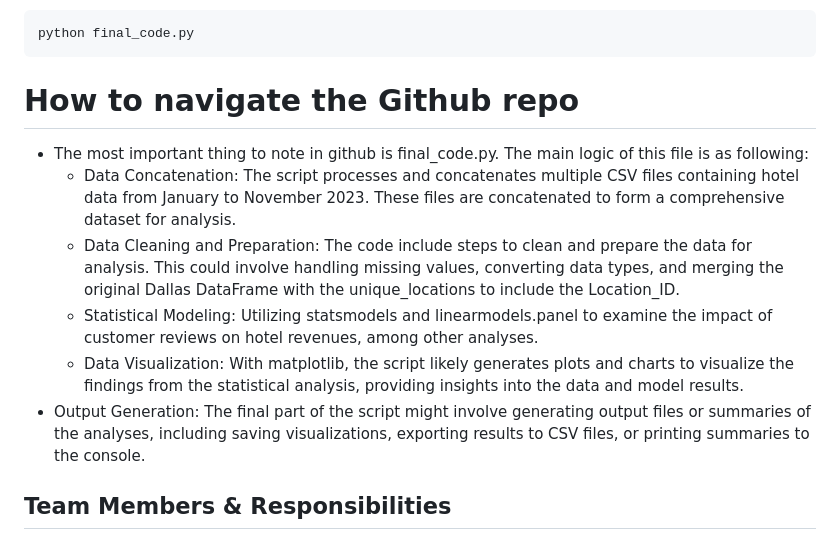
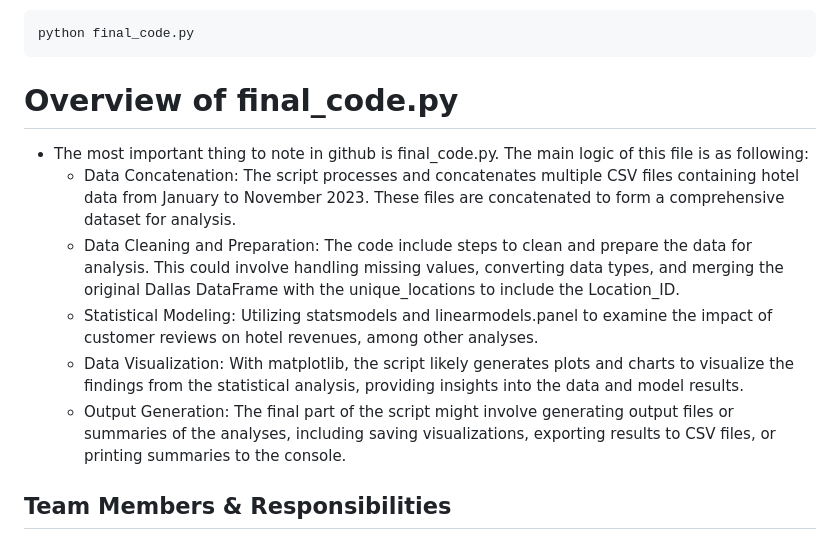
Before and after one commit to MaxwelllzZ/Survivals_MACS30112FP, a Markdown page: README.md, the part around the change. Drawn GitHub-style.

````diff
--- a/README.md
+++ b/README.md
@@ -57,13 +57,13 @@ python final_code.py
 ```
 
 
-# How to navigate the Github repo
+# Overview of final_code.py
 - The most important thing to note in github is final_code.py. The main logic of this file is as following:
   - Data Concatenation: The script processes and concatenates multiple CSV files containing hotel data from January to November 2023. These files are concatenated to form a comprehensive dataset for analysis.
   - Data Cleaning and Preparation: The code include steps to clean and prepare the data for analysis. This could involve handling missing values, converting data types, and merging the original Dallas DataFrame with the unique_locations to include the Location_ID.
   - Statistical Modeling: Utilizing statsmodels and linearmodels.panel to examine the impact of customer reviews on hotel revenues, among other analyses.
   - Data Visualization: With matplotlib, the script likely generates plots and charts to visualize the findings from the statistical analysis, providing insights into the data and model results.
- - Output Generation: The final part of the script might involve generating output files or summaries of the analyses, including saving visualizations, exporting results to CSV files, or printing summaries to the console.
+   - Output Generation: The final part of the script might involve generating output files or summaries of the analyses, including saving visualizations, exporting results to CSV files, or printing summaries to the console.
 
 
 ## Team Members & Responsibilities
````
